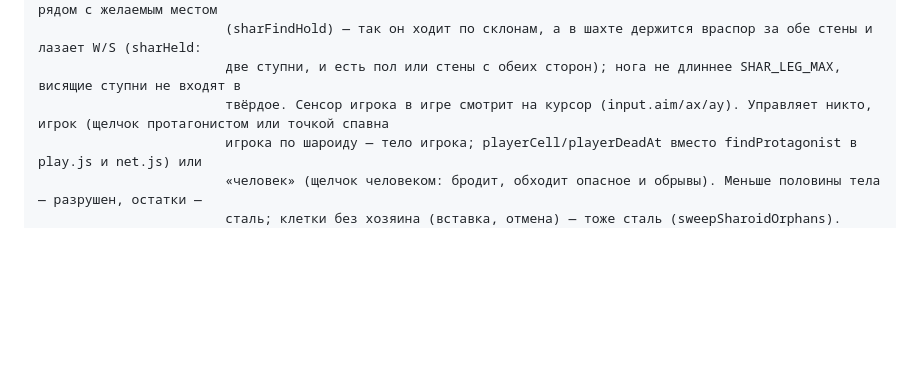
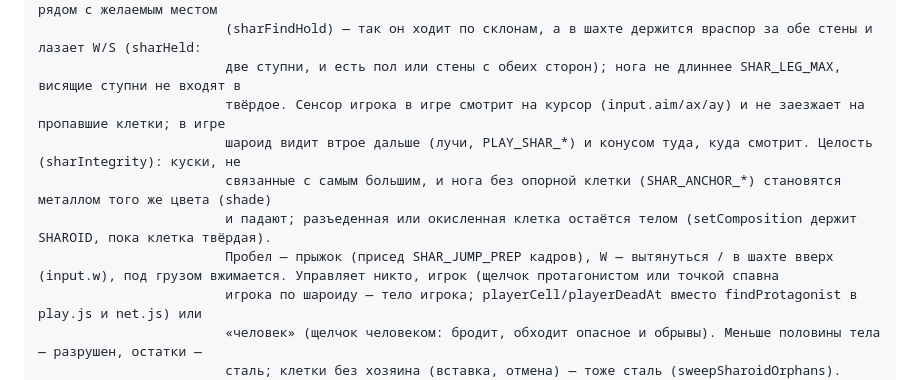
Before and after one commit to ruslexco-commits/pixirius, a Markdown page: CLAUDE.md, the part around the change. GitHub-like rendering; blank space fills up the shorter version.

Commit message:
CLAUDE.md: целость шароида, обзор и управление W
Co-Authored-By: Claude Opus 5.5 <noreply@anthropic.com>

```diff
--- a/CLAUDE.md
+++ b/CLAUDE.md
@@ -82,7 +82,11 @@ js/sim/sharoid.js       шароид (EL.SHAROID, id 64): шагающий ро
                         в стены, прыгает с приседом. Ступня встаёт на пол или на стену (leg.n), опору ищет рядом с желаемым местом
                         (sharFindHold) — так он ходит по склонам, а в шахте держится враспор за обе стены и лазает W/S (sharHeld:
                         две ступни, и есть пол или стены с обеих сторон); нога не длиннее SHAR_LEG_MAX, висящие ступни не входят в
-                        твёрдое. Сенсор игрока в игре смотрит на курсор (input.aim/ax/ay). Управляет никто, игрок (щелчок протагонистом или точкой спавна
+                        твёрдое. Сенсор игрока в игре смотрит на курсор (input.aim/ax/ay) и не заезжает на пропавшие клетки; в игре
+                        шароид видит втрое дальше (лучи, PLAY_SHAR_*) и конусом туда, куда смотрит. Целость (sharIntegrity): куски, не
+                        связанные с самым большим, и нога без опорной клетки (SHAR_ANCHOR_*) становятся металлом того же цвета (shade)
+                        и падают; разъеденная или окисленная клетка остаётся телом (setComposition держит SHAROID, пока клетка твёрдая).
+                        Пробел — прыжок (присед SHAR_JUMP_PREP кадров), W — вытянуться / в шахте вверх (input.w), под грузом вжимается. Управляет никто, игрок (щелчок протагонистом или точкой спавна
                         игрока по шароиду — тело игрока; playerCell/playerDeadAt вместо findProtagonist в play.js и net.js) или
                         «человек» (щелчок человеком: бродит, обходит опасное и обрывы). Меньше половины тела — разрушен, остатки —
                         сталь; клетки без хозяина (вставка, отмена) — тоже сталь (sweepSharoidOrphans). Считается главным потоком
```
